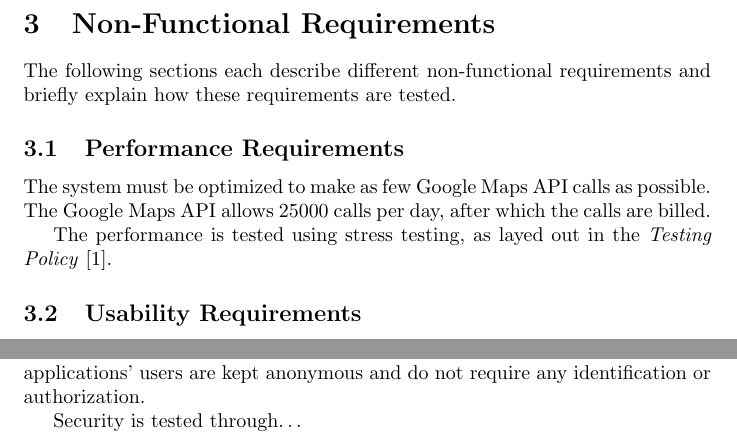
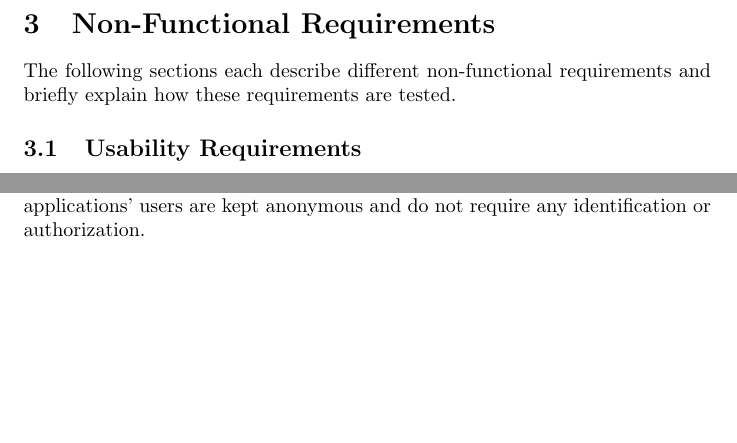
Before and after one commit to team-recursive-recursion/documentation, a LaTeX document (requirements/requirements.tex): two parts of page 10 of 16, joined at a grey line, cut so that both start at the same text, the shorter picture padded with empty space. Compiled offline with pdfLaTeX.

Commit message:
Update SRS

```diff
--- a/requirements/requirements.tex
+++ b/requirements/requirements.tex
@@ -311,15 +309,6 @@
 
     The following sections each describe different non-functional requirements
     and briefly explain how these requirements are tested.
-
-    \subsection{Performance Requirements}
-
-    The system must be optimized to make as few Google Maps API calls as
-    possible. The Google Maps API allows 25000 calls per day, after which the
-    calls are billed.
-
-    The performance is tested using stress testing, as layed out in the
-    \textit{Testing Policy} [1].
 
     \subsection{Usability Requirements}
 
@@ -345,8 +334,6 @@
     holes and elements and need not be authorized in order to do this. This is
     because the mobile applications' users are kept anonymous and do not
     require any identification or authorization.
-
-    Security is tested through\ldots
 
     \newpage
 
```
Also changed, not shown: publish/requirements.pdf, requirements/requirements.tex (2 more changed lines).
